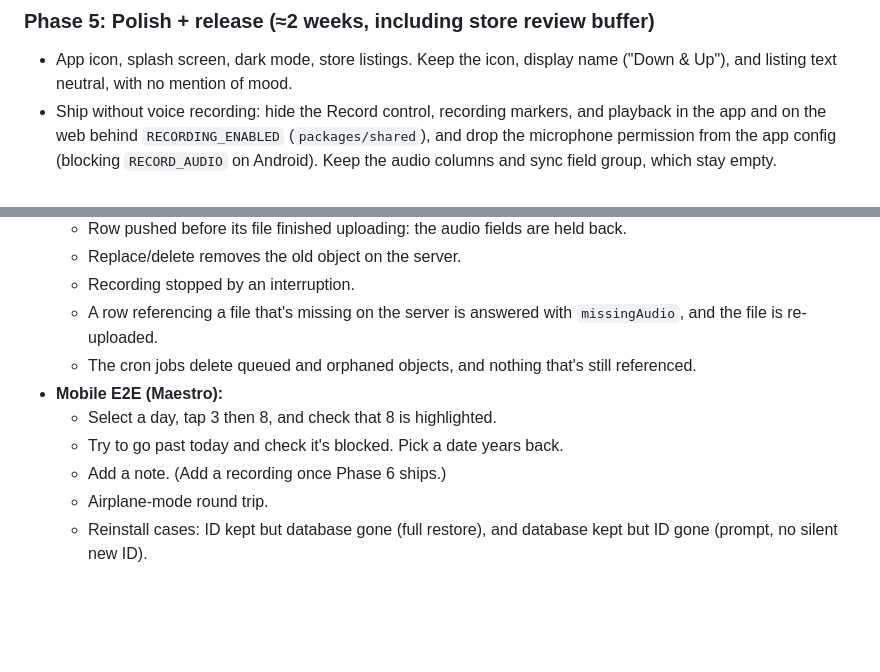
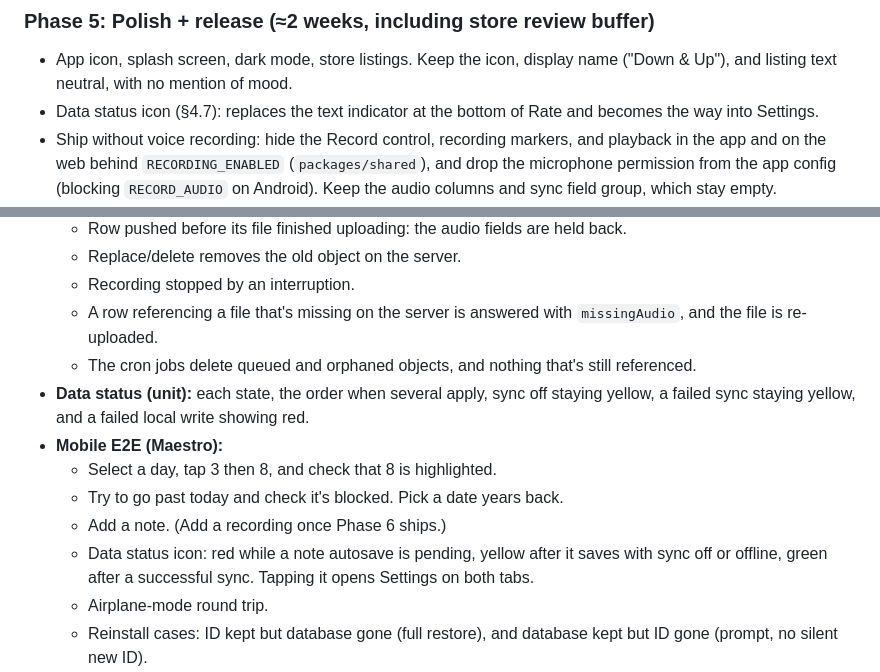
Before and after one commit to mkeung/down-and-up, a Markdown page: PLAN.md, 2 parts joined by grey strips. Drawn GitHub-style; blank space fills up the shorter version.

```diff
--- a/PLAN.md
+++ b/PLAN.md
@@ -609,6 +631,7 @@ Failures retry with exponential backoff (cap ~5 min while foregrounded). Only on
 ### Phase 5: Polish + release (≈2 weeks, including store review buffer)
 
 - App icon, splash screen, dark mode, store listings. Keep the icon, display name ("Down & Up"), and listing text neutral, with no mention of mood.
+- Data status icon (§4.7): replaces the text indicator at the bottom of Rate and becomes the way into Settings.
 - Ship without voice recording: hide the Record control, recording markers, and playback in the app and on the web behind `RECORDING_ENABLED` (`packages/shared`), and drop the microphone permission from the app config (blocking `RECORD_AUDIO` on Android). Keep the audio columns and sync field group, which stay empty.
 - Privacy policy, App Store privacy label, and Play Data Safety form (§5.6). Confirm encryption at rest and the backup retention settings with the chosen providers.
 - CSV export and Replace ID.
@@ -654,10 +677,12 @@ Failures retry with exponential backoff (cap ~5 min while foregrounded). Only on
   - Recording stopped by an interruption.
   - A row referencing a file that's missing on the server is answered with `missingAudio`, and the file is re-uploaded.
   - The cron jobs delete queued and orphaned objects, and nothing that's still referenced.
+- **Data status (unit):** each state, the order when several apply, sync off staying yellow, a failed sync staying yellow, and a failed local write showing red.
 - **Mobile E2E (Maestro):**
   - Select a day, tap 3 then 8, and check that 8 is highlighted.
   - Try to go past today and check it's blocked. Pick a date years back.
   - Add a note. (Add a recording once Phase 6 ships.)
+  - Data status icon: red while a note autosave is pending, yellow after it saves with sync off or offline, green after a successful sync. Tapping it opens Settings on both tabs.
   - Airplane-mode round trip.
   - Reinstall cases: ID kept but database gone (full restore), and database kept but ID gone (prompt, no silent new ID).
   - "Use an existing ID" with Merge (previously synced rows reach the new ID) and with Discard.
```
Also changed, not shown: other parts of PLAN.md (+29 -6 lines).
